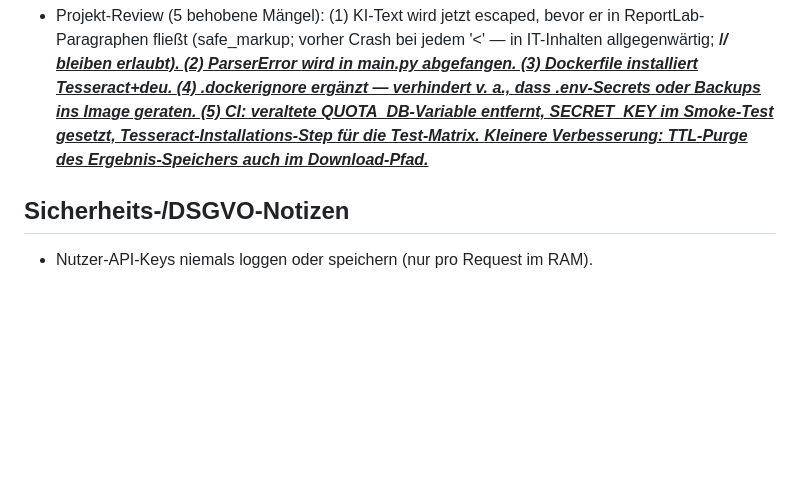
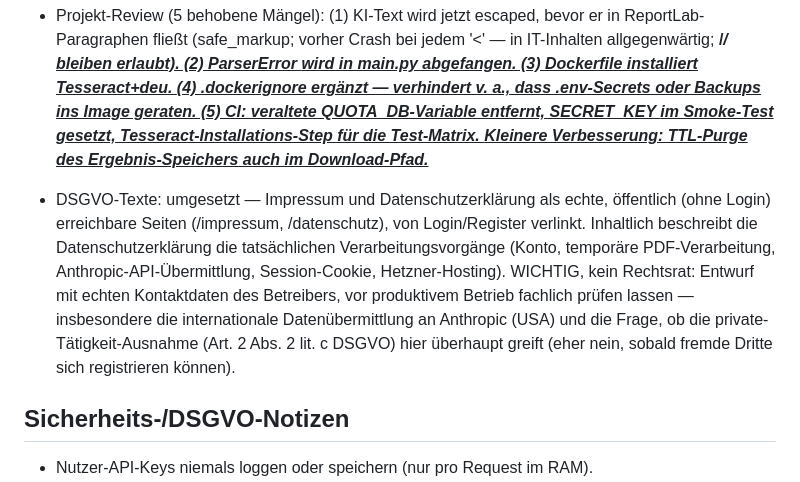
Before and after one commit to nicolasb-wq/IT-Tool-Lernscript, a Markdown page: docs/ARCHITEKTUR.md, the part around the change. GitHub-like rendering; blank space fills up the shorter version.

```diff
--- a/docs/ARCHITEKTUR.md
+++ b/docs/ARCHITEKTUR.md
@@ -67,6 +67,17 @@ W4: Tests ausbauen (E2E mit httpx), Doku, Portfolio-Politur, Beta-Nutzer.
   im Smoke-Test gesetzt, Tesseract-Installations-Step für die Test-Matrix.
   Kleinere Verbesserung: TTL-Purge des Ergebnis-Speichers auch im Download-Pfad.
 
+- DSGVO-Texte: umgesetzt — Impressum und Datenschutzerklärung als echte,
+  öffentlich (ohne Login) erreichbare Seiten (/impressum, /datenschutz),
+  von Login/Register verlinkt. Inhaltlich beschreibt die Datenschutzerklärung
+  die tatsächlichen Verarbeitungsvorgänge (Konto, temporäre PDF-Verarbeitung,
+  Anthropic-API-Übermittlung, Session-Cookie, Hetzner-Hosting).
+  WICHTIG, kein Rechtsrat: Entwurf mit echten Kontaktdaten des Betreibers,
+  vor produktivem Betrieb fachlich prüfen lassen — insbesondere die
+  internationale Datenübermittlung an Anthropic (USA) und die Frage, ob die
+  private-Tätigkeit-Ausnahme (Art. 2 Abs. 2 lit. c DSGVO) hier überhaupt
+  greift (eher nein, sobald fremde Dritte sich registrieren können).
+
 ## Sicherheits-/DSGVO-Notizen
 - Nutzer-API-Keys niemals loggen oder speichern (nur pro Request im RAM).
 - Hinweis in UI: Kursinhalte werden an Anthropic-API übertragen
```
